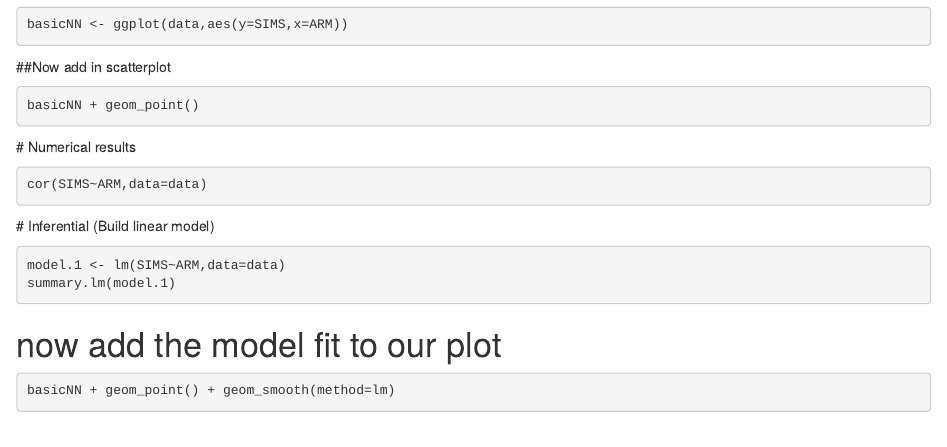
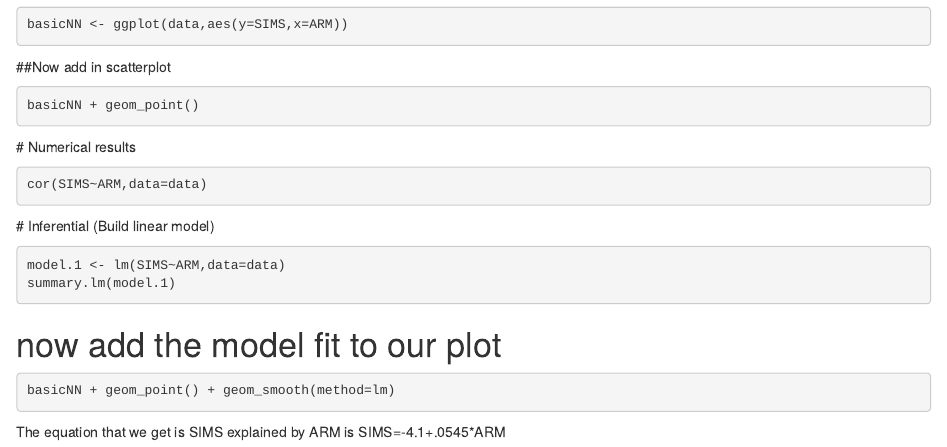
Before and after one commit to STEPHANNNYYY/Writeup-Linear-Model, an R Markdown document (writeup linear model.Rmd): the page in a window 1100 px wide, from 340 px down. Rendered offline with R 4.5, knitr and Pandoc, with nearby package versions; the code chunks are not run, so their results and figures are left out.

Commit message:
SIMS explained by ARM

````diff
--- a/writeup linear model.Rmd
+++ b/writeup linear model.Rmd
@@ -57,3 +57,6 @@ summary.lm(model.1)
 ```{r}
 basicNN + geom_point() + geom_smooth(method=lm)
 ```
+
+The equation that we get is SIMS explained by ARM is
+SIMS=-4.1+.0545*ARM
````
